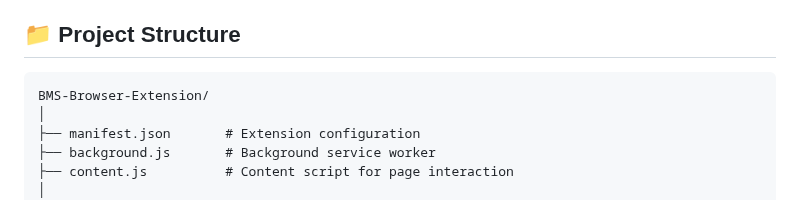
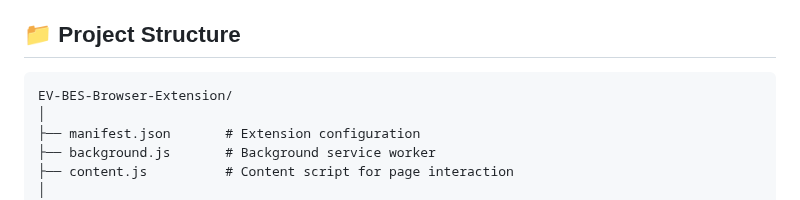
Before and after one commit to Syvoltorg/EV-Battery-Estimation-System, a Markdown page: README.md, the part around the change. GitHub-like rendering.

````diff
--- a/README.md
+++ b/README.md
@@ -29,7 +29,7 @@ It integrates with Google Maps, Weatherstack, TomTom, and Open Charge Map APIs t
 ## 📁 Project Structure
 
 ```text
-BMS-Browser-Extension/
+EV-BES-Browser-Extension/
 │
 ├── manifest.json       # Extension configuration
 ├── background.js       # Background service worker
````
